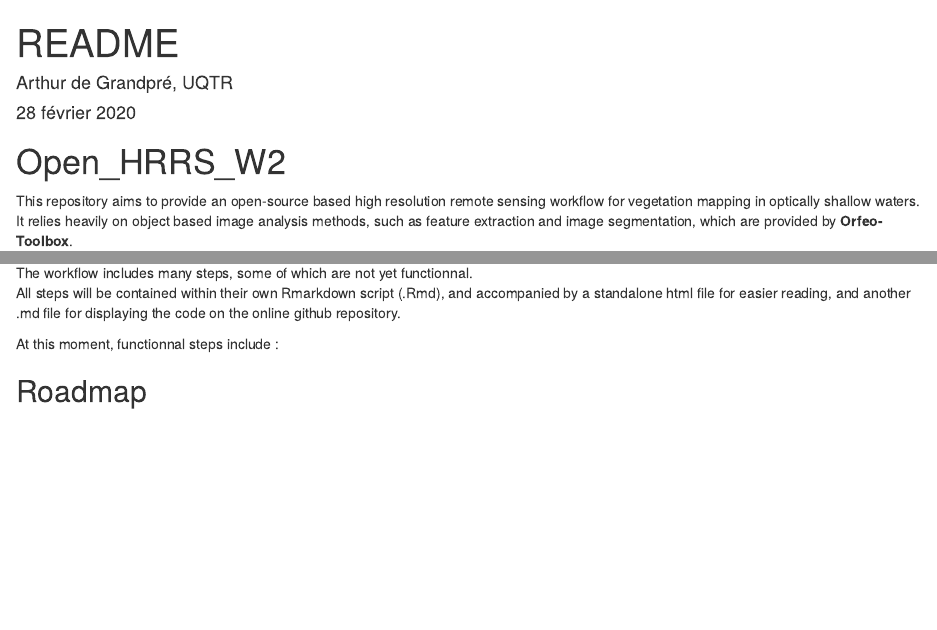
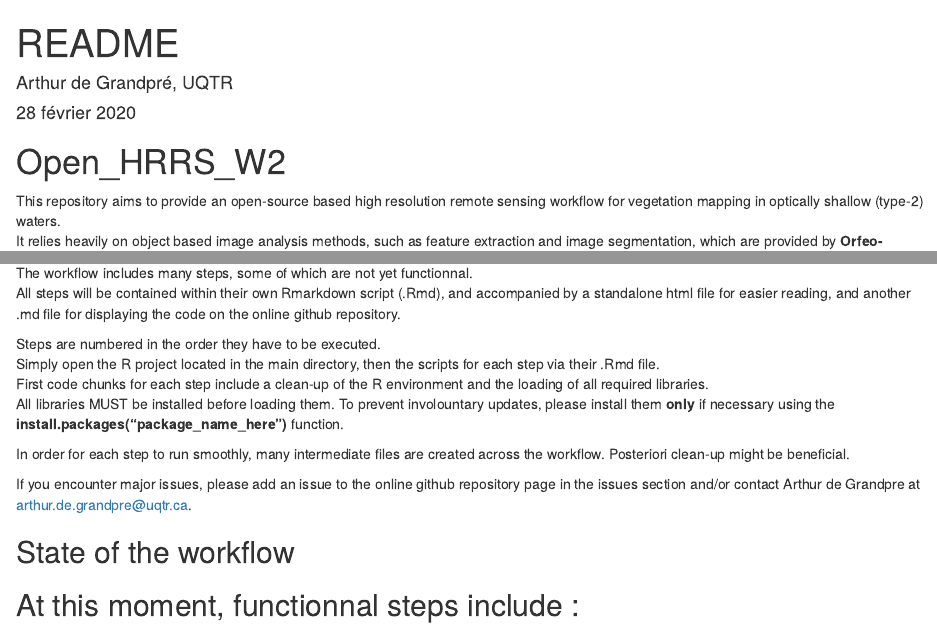
Before and after one commit to arthurdegrandpre/Open_HRRS_W2, an R Markdown document (README.Rmd): the page in a window 1100 px wide, from its top, and a second part further down, joined at a grey line. Rendered offline with R 4.5, knitr and Pandoc, with nearby package versions.

Commit message:
readme update

```diff
--- a/README.Rmd
+++ b/README.Rmd
@@ -8,7 +8,7 @@ output:
 ---
 
 # Open_HRRS_W2
-This repository aims to provide an open-source based high resolution remote sensing workflow for vegetation mapping in optically shallow waters.
+This repository aims to provide an open-source based high resolution remote sensing workflow for vegetation mapping in optically shallow (type-2) waters.
 It relies heavily on object based image analysis methods, such as feature extraction and image segmentation, which are provided by **Orfeo-Toolbox**.
 
 ## Requirements
@@ -25,4 +26,14 @@ All steps will be contained within their own Rmarkdown script (.Rmd), and accomp
+Steps are numbered in the order they have to be executed.
+Simply open the R project located in the main directory, then the scripts for each step via their .Rmd file.
+First code chunks for each step include a clean-up of the R environment and the loading of all required libraries.
+All libraries MUST be installed before loading them. To prevent involountary updates, please install them **only** if necessary using the **install.packages("package_name_here")** function.
+
+In order for each step to run smoothly, many intermediate files are created across the workflow. Posteriori clean-up might be beneficial.
+
+If you encounter major issues, please add an issue to the online github repository page in the issues section and/or contact Arthur de Grandpre at arthur.de.grandpre@uqtr.ca.
+
+## State of the workflow
 At this moment, functionnal steps include :
-
+-
 
 ## Roadmap
```
Also changed, not shown: README.html, README.md, README.Rmd (7 more changed lines).
